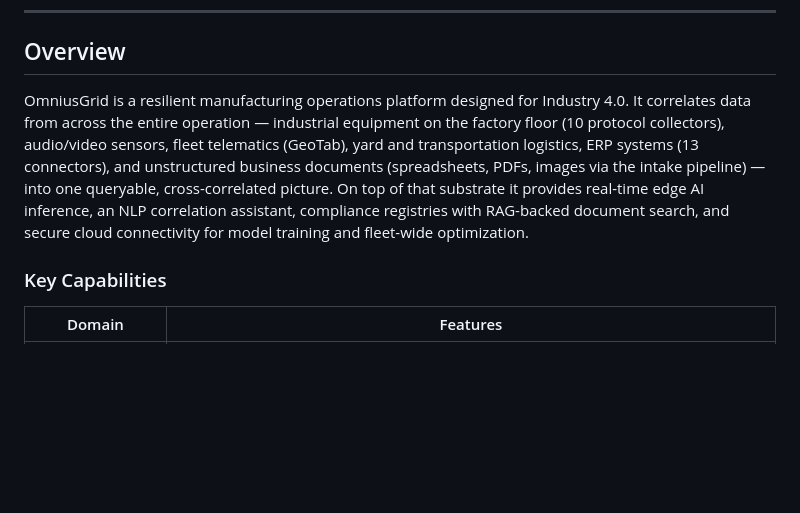
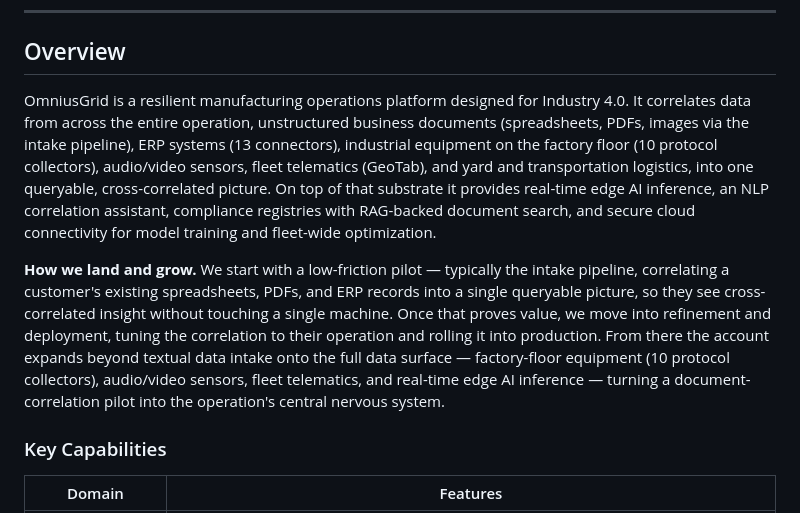
Before and after one commit to SoundSafe-Dev/OmniusGrid-X, a Markdown page: README.md, the part around the change. GitHub-like rendering; blank space fills up the shorter version.

Commit message:
docs: Overview — document/ERP-first ordering + go-to-market blurb

```diff
--- a/README.md
+++ b/README.md
@@ -46,7 +46,9 @@ files for real credentials — never commit them.
 
 ## Overview
 
-OmniusGrid is a resilient manufacturing operations platform designed for Industry 4.0. It correlates data from across the entire operation — industrial equipment on the factory floor (10 protocol collectors), audio/video sensors, fleet telematics (GeoTab), yard and transportation logistics, ERP systems (13 connectors), and unstructured business documents (spreadsheets, PDFs, images via the intake pipeline) — into one queryable, cross-correlated picture. On top of that substrate it provides real-time edge AI inference, an NLP correlation assistant, compliance registries with RAG-backed document search, and secure cloud connectivity for model training and fleet-wide optimization.
+OmniusGrid is a resilient manufacturing operations platform designed for Industry 4.0. It correlates data from across the entire operation, unstructured business documents (spreadsheets, PDFs, images via the intake pipeline), ERP systems (13 connectors), industrial equipment on the factory floor (10 protocol collectors), audio/video sensors, fleet telematics (GeoTab), and yard and transportation logistics, into one queryable, cross-correlated picture. On top of that substrate it provides real-time edge AI inference, an NLP correlation assistant, compliance registries with RAG-backed document search, and secure cloud connectivity for model training and fleet-wide optimization.
+
+**How we land and grow.** We start with a low-friction pilot — typically the intake pipeline, correlating a customer's existing spreadsheets, PDFs, and ERP records into a single queryable picture, so they see cross-correlated insight without touching a single machine. Once that proves value, we move into refinement and deployment, tuning the correlation to their operation and rolling it into production. From there the account expands beyond textual data intake onto the full data surface — factory-floor equipment (10 protocol collectors), audio/video sensors, fleet telematics, and real-time edge AI inference — turning a document-correlation pilot into the operation's central nervous system.
 
 ### Key Capabilities
 
```
